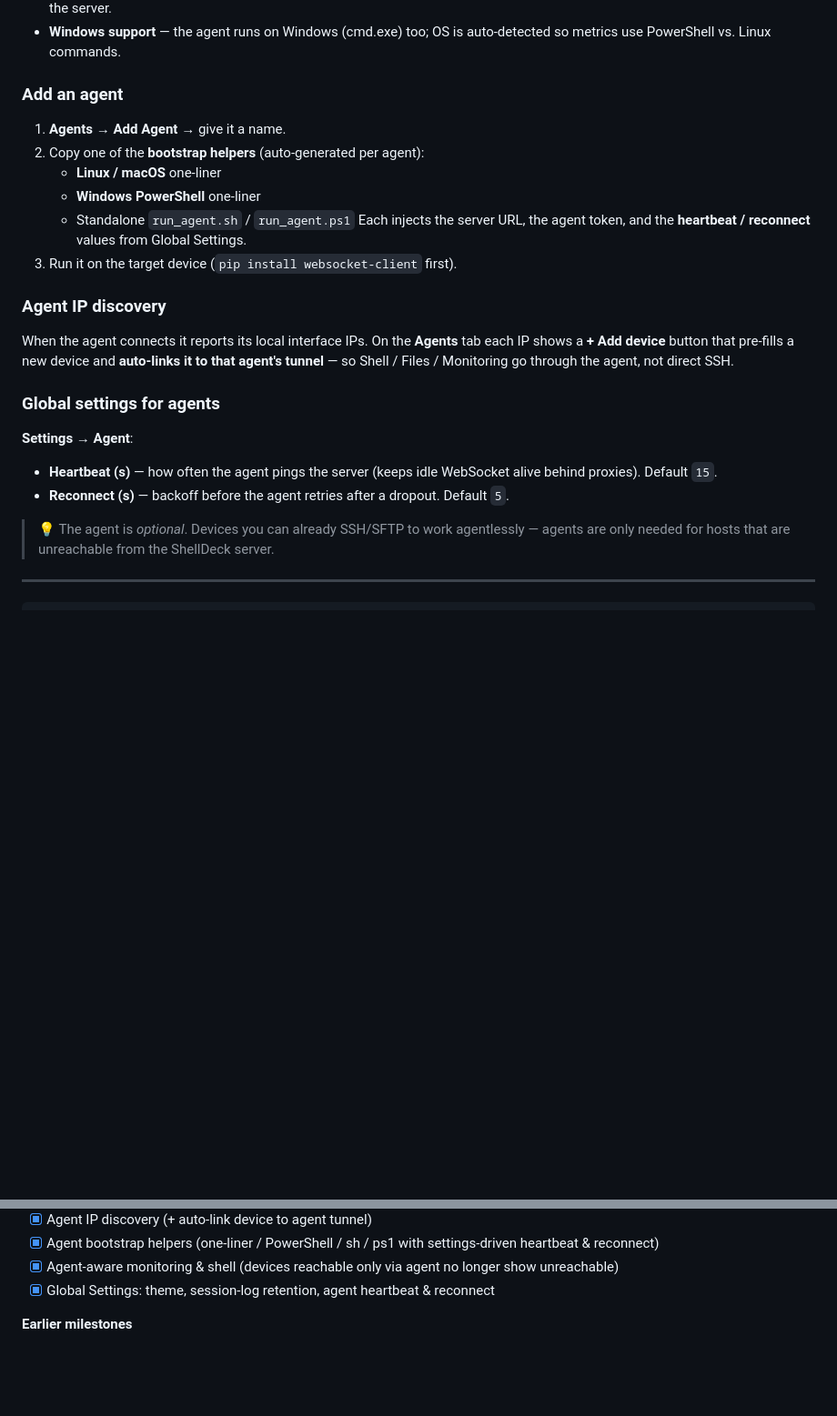
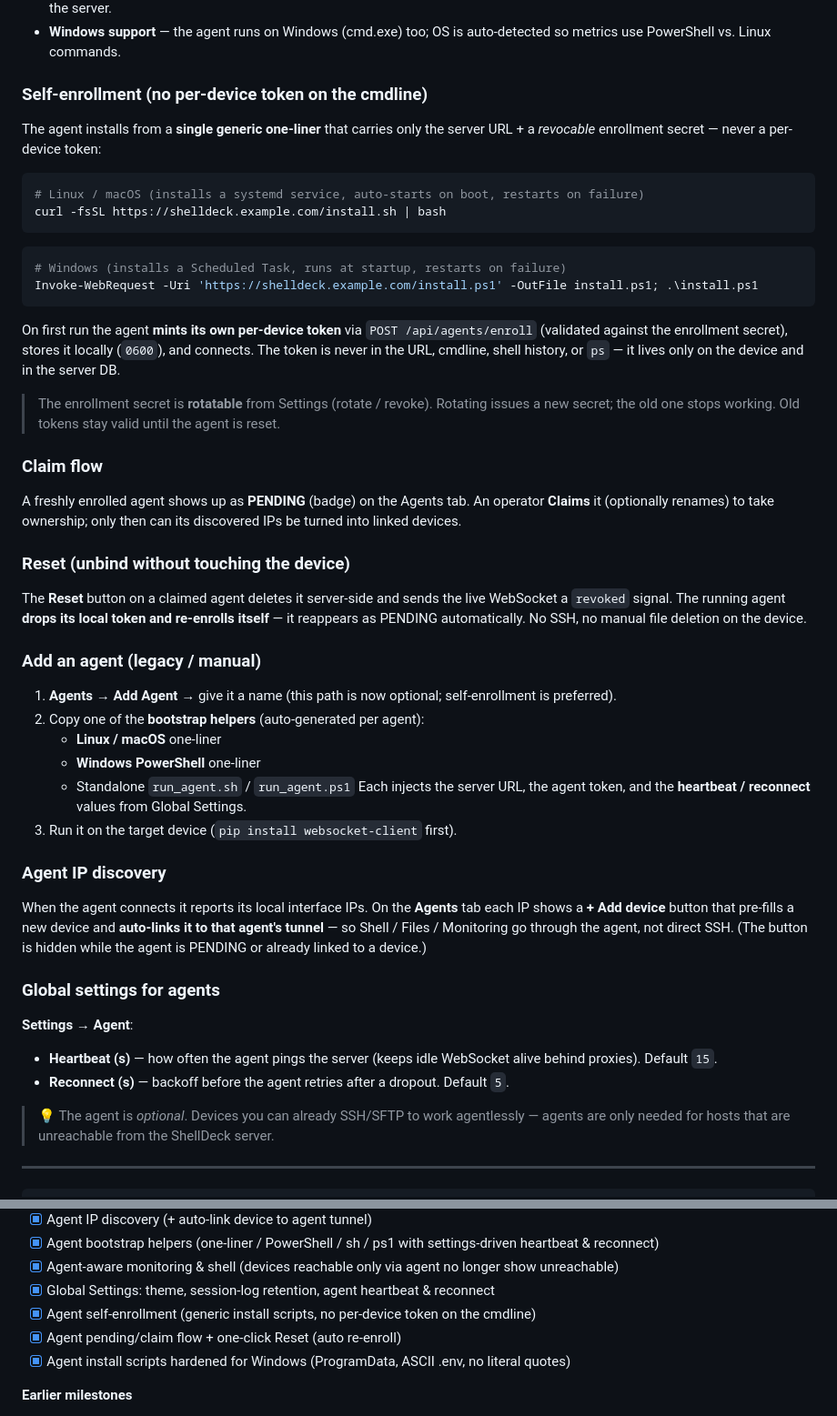
Before and after one commit to Vandexuzu/ShellDeck, a Markdown page: README.md, 2 parts joined by grey strips. Shown at 91% size. GitHub-like rendering; blank space fills up the shorter version.

Commit message:
docs: document agent self-enrollment, pending/claim flow, one-click reset, and Windows install hardening

````diff
--- a/README.md
+++ b/README.md
@@ -110,8 +110,30 @@ An **agent** is a tiny Python client (`agent/client.py`) that runs **on the targ
 - **Monitoring** (CPU / memory / disk / uptime) collected *through* the agent — the device does **not** need to be SSH-reachable from the server.
 - **Windows support** — the agent runs on Windows (cmd.exe) too; OS is auto-detected so metrics use PowerShell vs. Linux commands.
 
-### Add an agent
-1. **Agents → Add Agent** → give it a name.
+### Self-enrollment (no per-device token on the cmdline)
+The agent installs from a **single generic one-liner** that carries only the server URL + a *revocable* enrollment secret — never a per-device token:
+
+```bash
+# Linux / macOS (installs a systemd service, auto-starts on boot, restarts on failure)
+curl -fsSL https://shelldeck.example.com/install.sh | bash
+```
+```powershell
+# Windows (installs a Scheduled Task, runs at startup, restarts on failure)
+Invoke-WebRequest -Uri 'https://shelldeck.example.com/install.ps1' -OutFile install.ps1; .\install.ps1
+```
+
+On first run the agent **mints its own per-device token** via `POST /api/agents/enroll` (validated against the enrollment secret), stores it locally (`0600`), and connects. The token is never in the URL, cmdline, shell history, or `ps` — it lives only on the device and in the server DB.
+
+> The enrollment secret is **rotatable** from Settings (rotate / revoke). Rotating issues a new secret; the old one stops working. Old tokens stay valid until the agent is reset.
+
+### Claim flow
+A freshly enrolled agent shows up as **PENDING** (badge) on the Agents tab. An operator **Claims** it (optionally renames) to take ownership; only then can its discovered IPs be turned into linked devices.
+
+### Reset (unbind without touching the device)
+The **Reset** button on a claimed agent deletes it server-side and sends the live WebSocket a `revoked` signal. The running agent **drops its local token and re-enrolls itself** — it reappears as PENDING automatically. No SSH, no manual file deletion on the device.
+
+### Add an agent (legacy / manual)
+1. **Agents → Add Agent** → give it a name (this path is now optional; self-enrollment is preferred).
 2. Copy one of the **bootstrap helpers** (auto-generated per agent):
    - **Linux / macOS** one-liner
    - **Windows PowerShell** one-liner
@@ -120,7 +142,7 @@ An **agent** is a tiny Python client (`agent/client.py`) that runs **on the targ
 3. Run it on the target device (`pip install websocket-client` first).
 
 ### Agent IP discovery
-When the agent connects it reports its local interface IPs. On the **Agents** tab each IP shows a **+ Add device** button that pre-fills a new device and **auto-links it to that agent's tunnel** — so Shell / Files / Monitoring go through the agent, not direct SSH.
+When the agent connects it reports its local interface IPs. On the **Agents** tab each IP shows a **+ Add device** button that pre-fills a new device and **auto-links it to that agent's tunnel** — so Shell / Files / Monitoring go through the agent, not direct SSH. (The button is hidden while the agent is PENDING or already linked to a device.)
 
 ### Global settings for agents
 **Settings → Agent**:
@@ -128,6 +150,7 @@ When the agent connects it reports its local interface IPs. On the **Agents** ta
 - **Reconnect (s)** — backoff before the agent retries after a dropout. Default `5`.
 
 > 💡 The agent is *optional*. Devices you can already SSH/SFTP to work agentlessly — agents are only needed for hosts that are unreachable from the ShellDeck server.
+
 
 ---
 
@@ -249,6 +272,9 @@ pytest        # auth · RBAC · devices · tags · bulk · docker · settings ·
 - [x] Agent bootstrap helpers (one-liner / PowerShell / sh / ps1 with settings-driven heartbeat & reconnect)
 - [x] Agent-aware monitoring & shell (devices reachable only via agent no longer show unreachable)
 - [x] Global Settings: theme, session-log retention, agent heartbeat & reconnect
+- [x] Agent self-enrollment (generic install scripts, no per-device token on the cmdline)
+- [x] Agent pending/claim flow + one-click Reset (auto re-enroll)
+- [x] Agent install scripts hardened for Windows (ProgramData, ASCII .env, no literal quotes)
 
 **Earlier milestones**
 
````
Also changed, not shown: DOCS.md (+39 -18 lines).
